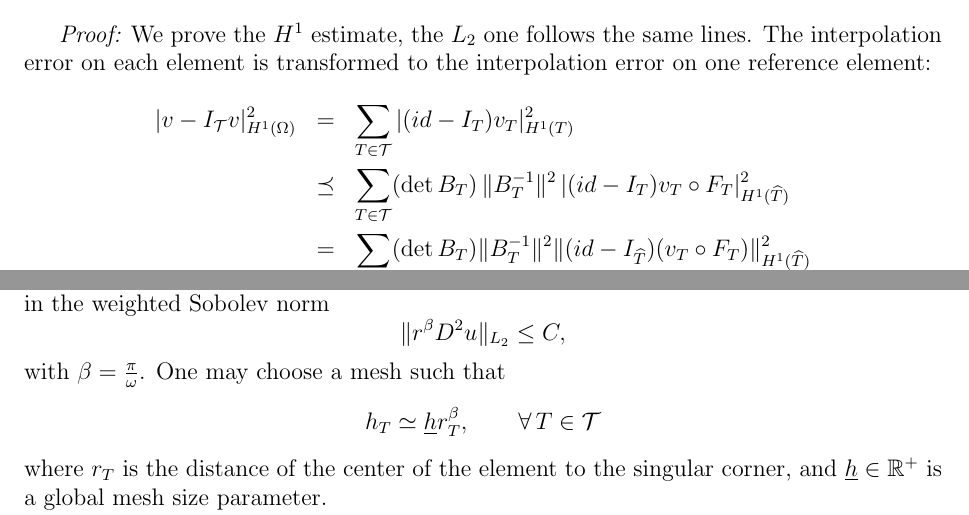
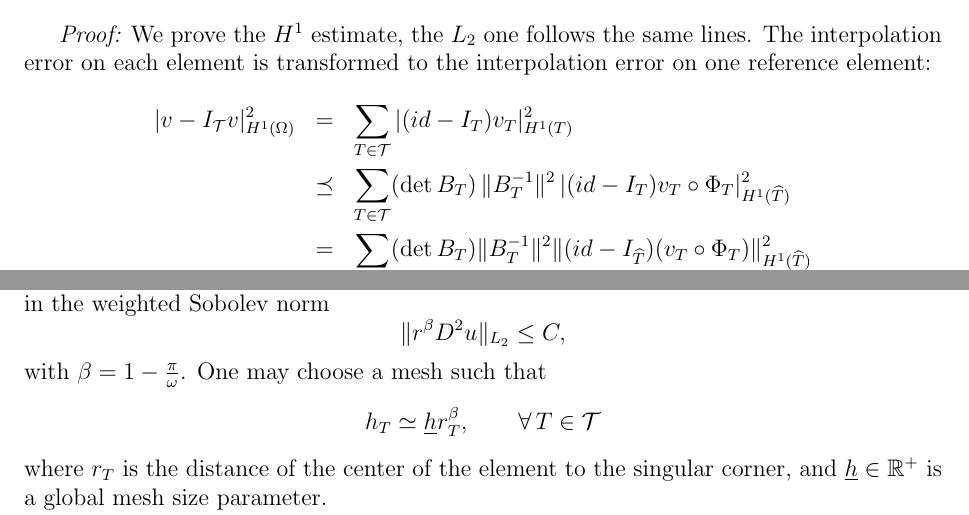
Before and after one commit to JSchoeberl/numpde, a LaTeX thesis (numpde.tex, which reads fem.tex): two parts of pages 57 and 61 of 194, joined at a grey line, cut so that both start at the same text. Compiled offline with pdfLaTeX.

Commit message:
fix typos

```diff
--- a/fem.tex
+++ b/fem.tex
@@ -372,8 +372,8 @@ $$
 \begin{eqnarray*}
 | v - I_{\cal T} v |_{H^1(\Omega)}^2 & = &
         \sum_{T \in {\cal T}} | (id - I_T) v_T |_{H^1(T)}^2 \\
-        & \leqc & \sum_{T \in {\cal T}} (\det B_T) \, \| B_T^{-1} \|^2 \, | (id - I_T) v_T \circ F_T |_{H^1(\widehat T)}^2  \\
-        & = & \sum_{T \in {\cal T}} (\det B_T) \| B_T^{-1}  \|^2 \| (id - I_{\widehat T}) (v_T \circ F_T) \| _{H^1 (\widehat T)}^2
+        & \leqc & \sum_{T \in {\cal T}} (\det B_T) \, \| B_T^{-1} \|^2 \, | (id - I_T) v_T \circ \Phi_T |_{H^1(\widehat T)}^2  \\
+        & = & \sum_{T \in {\cal T}} (\det B_T) \| B_T^{-1}  \|^2 \| (id - I_{\widehat T}) (v_T \circ \Phi_T) \| _{H^1 (\widehat T)}^2
 \end{eqnarray*}
 On the reference element $\widehat T$ we apply the Bramble-Hilbert lemma.
 Then, we transform back to the individual elements:
@@ -578,7 +578,7 @@ solution is bounded in the weighted Sobolev norm
 $$
 \| r^\beta D^2 u \|_{L_2} \leq C,
 $$
-with $\beta = \frac{\pi}{\omega}$. One may choose a mesh such that
+with $\beta = 1- \frac{\pi}{\omega}$. One may choose a mesh such that
 $$
 h_T \eqc \underline h r_T^\beta, \qquad \forall \, T \in {\cal T}
 $$
```
